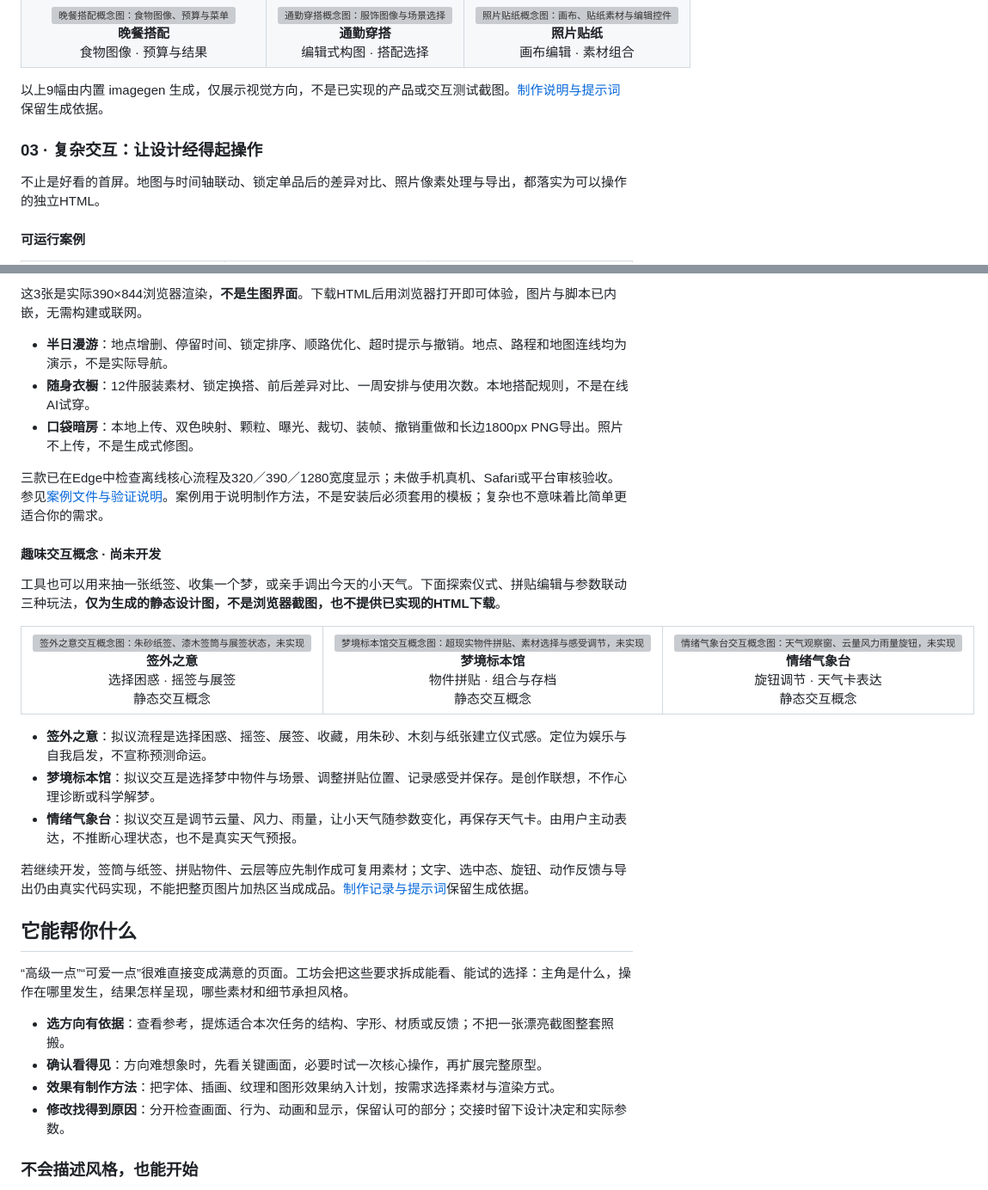
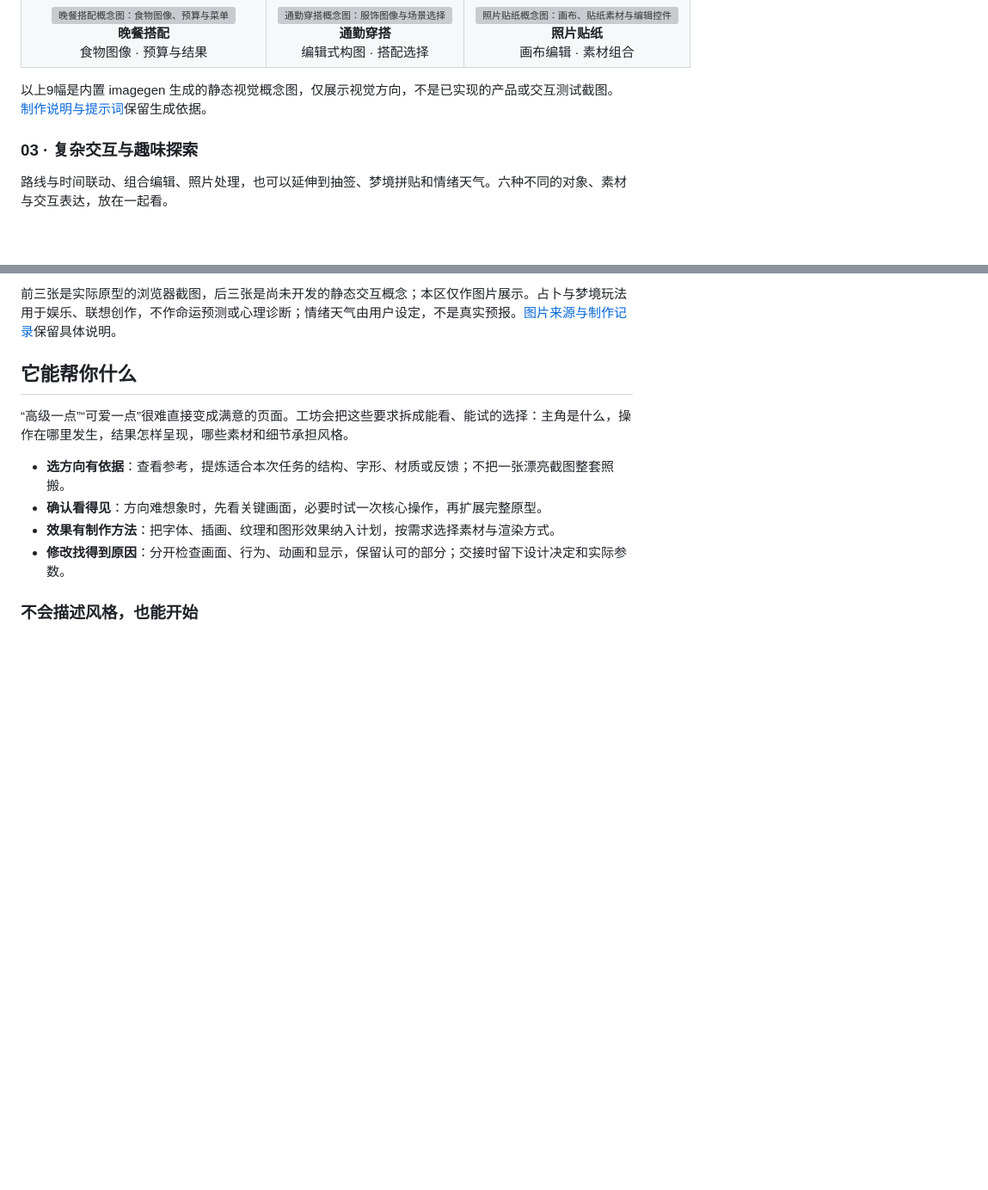
Before and after one commit to Surge-Dan/small-tool-design-workshop, a Markdown page: README.md, 2 parts joined by grey strips. Shown at 86% size. Rendered like a GitHub page; blank space fills up the shorter version; grey boxes are pictures that could not be loaded.

Commit message:
Unify advanced showcase into a six-image gallery

```diff
--- a/README.md
+++ b/README.md
@@ -62,13 +62,11 @@
   </tr>
 </table>
 
-以上9幅由内置 imagegen 生成，仅展示视觉方向，不是已实现的产品或交互测试截图。[制作说明与提示词](docs/showcase/README.md)保留生成依据。
+以上9幅是内置 imagegen 生成的静态视觉概念图，仅展示视觉方向，不是已实现的产品或交互测试截图。[制作说明与提示词](docs/showcase/README.md)保留生成依据。
 
-### 03 · 复杂交互：让设计经得起操作
+### 03 · 复杂交互与趣味探索
 
-不止是好看的首屏。地图与时间轴联动、锁定单品后的差异对比、照片像素处理与导出，都落实为可以操作的独立HTML。
-
-#### 可运行案例
+路线与时间联动、组合编辑、照片处理，也可以延伸到抽签、梦境拼贴和情绪天气。六种不同的对象、素材与交互表达，放在一起看。
 
 <table>
   <tr>
@@ -78,31 +81,7 @@
   </tr>
 </table>
 
-这3张是实际390×844浏览器渲染，**不是生图界面**。下载HTML后用浏览器打开即可体验，图片与脚本已内嵌，无需构建或联网。
-
-- **半日漫游**：地点增删、停留时间、锁定排序、顺路优化、超时提示与撤销。地点、路程和地图连线均为演示，不是实际导航。
-- **随身衣橱**：12件服装素材、锁定换搭、前后差异对比、一周安排与使用次数。本地搭配规则，不是在线AI试穿。
-- **口袋暗房**：本地上传、双色映射、颗粒、曝光、裁切、装帧、撤销重做和长边1800px PNG导出。照片不上传，不是生成式修图。
-
-三款已在Edge中检查离线核心流程及320／390／1280宽度显示；未做手机真机、Safari或平台审核验收。参见[案例文件与验证说明](examples/advanced/README.md)。案例用于说明制作方法，不是安装后必须套用的模板；复杂也不意味着比简单更适合你的需求。
-
-#### 趣味交互概念 · 尚未开发
-
-工具也可以用来抽一张纸签、收集一个梦，或亲手调出今天的小天气。下面探索仪式、拼贴编辑与参数联动三种玩法，**仅为生成的静态设计图，不是浏览器截图，也不提供已实现的HTML下载**。
-
-<table>
-  <tr>
-    <td width="33%" align="center"><a href="docs/showcase/oracle-concept.png"><img src="docs/showcase/oracle-concept.png" width="260" alt="签外之意交互概念图：朱砂纸签、漆木签筒与展签状态，未实现"></a><br><b>签外之意</b><br>选择困惑 · 摇签与展签<br>静态交互概念</td>
-    <td width="33%" align="center"><a href="docs/showcase/dream-concept.png"><img src="docs/showcase/dream-concept.png" width="260" alt="梦境标本馆交互概念图：超现实物件拼贴、素材选择与感受调节，未实现"></a><br><b>梦境标本馆</b><br>物件拼贴 · 组合与存档<br>静态交互概念</td>
-    <td width="33%" align="center"><a href="docs/showcase/weather-concept.png"><img src="docs/showcase/weather-concept.png" width="260" alt="情绪气象台交互概念图：天气观察窗、云量风力雨量旋钮，未实现"></a><br><b>情绪气象台</b><br>旋钮调节 · 天气卡表达<br>静态交互概念</td>
-  </tr>
-</table>
-
-- **签外之意**：拟议流程是选择困惑、摇签、展签、收藏，用朱砂、木刻与纸张建立仪式感。定位为娱乐与自我启发，不宣称预测命运。
-- **梦境标本馆**：拟议交互是选择梦中物件与场景、调整拼贴位置、记录感受并保存。是创作联想，不作心理诊断或科学解梦。
-- **情绪气象台**：拟议交互是调节云量、风力、雨量，让小天气随参数变化，再保存天气卡。由用户主动表达，不推断心理状态，也不是真实天气预报。
-
-若继续开发，签筒与纸签、拼贴物件、云层等应先制作成可复用素材；文字、选中态、旋钮、动作反馈与导出仍由真实代码实现，不能把整页图片加热区当成成品。[制作记录与提示词](docs/showcase/README.md#playful-concepts)保留生成依据。
+前三张是实际原型的浏览器截图，后三张是尚未开发的静态交互概念；本区仅作图片展示。占卜与梦境玩法用于娱乐、联想创作，不作命运预测或心理诊断；情绪天气由用户设定，不是真实预报。[图片来源与制作记录](docs/showcase/README.md)保留具体说明。
 
 ## 它能帮你什么
 
```
Also changed, not shown: other parts of README.md (+9 -4 lines).
